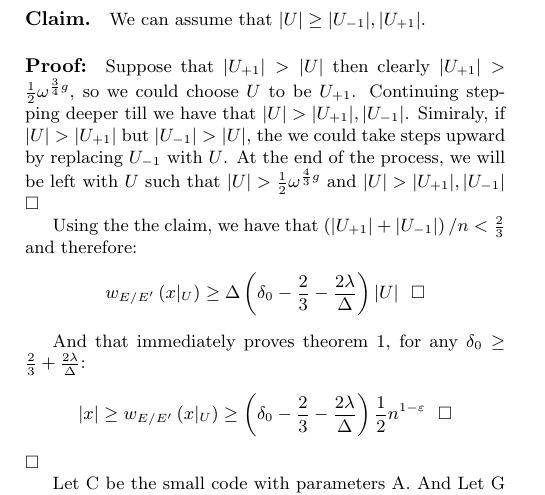
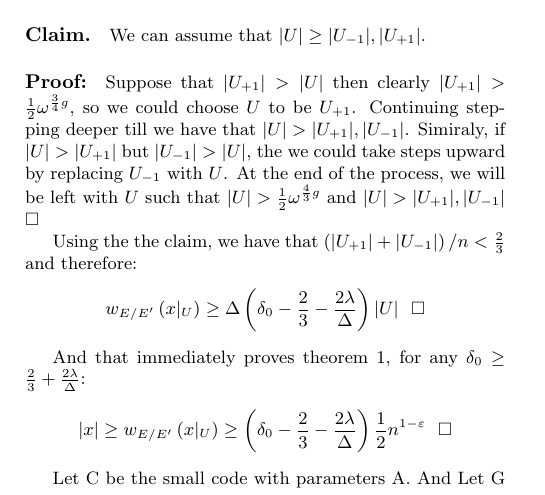
Before and after one commit to dudupo/Academic, a LaTeX document (projects/NLTES_project/ldpc_ltc.tex): part of page 4 of 4, cut so that both start at the same text. Compiled offline with pdfLaTeX.

Commit message:
compiling -Tue Oct 25 03:54:02 PM IDT 2022

```diff
--- a/projects/NLTES_project/ldpc_ltc.tex
+++ b/projects/NLTES_project/ldpc_ltc.tex
@@ -218,7 +218,7 @@ And that immediately proves theorem 1, for any $\delta_{0} \ge \frac{2}{3} + \fr
   \begin{split}
     |x| \ge  w_{E/E^{\prime}}\left( x|_{U} \right) \ge \left( \delta_{0} - \frac{2}{3} - \frac{2\lambda}{\Delta} \right)\frac{1}{2}n^{1-\varepsilon} \ \ \square
   \end{split}
-\end{equation*}$\square$
+\end{equation*}
 
 Let C be the small code with parameters A. And Let G be an expander graph with girth A. Denote by C the Tanner code of  C and A.
   \section{Comparing To Known Bounds In A Variety Of Regimes}
```
Also changed, not shown: projects/pdfs/ldpc_ltc.pdf.
